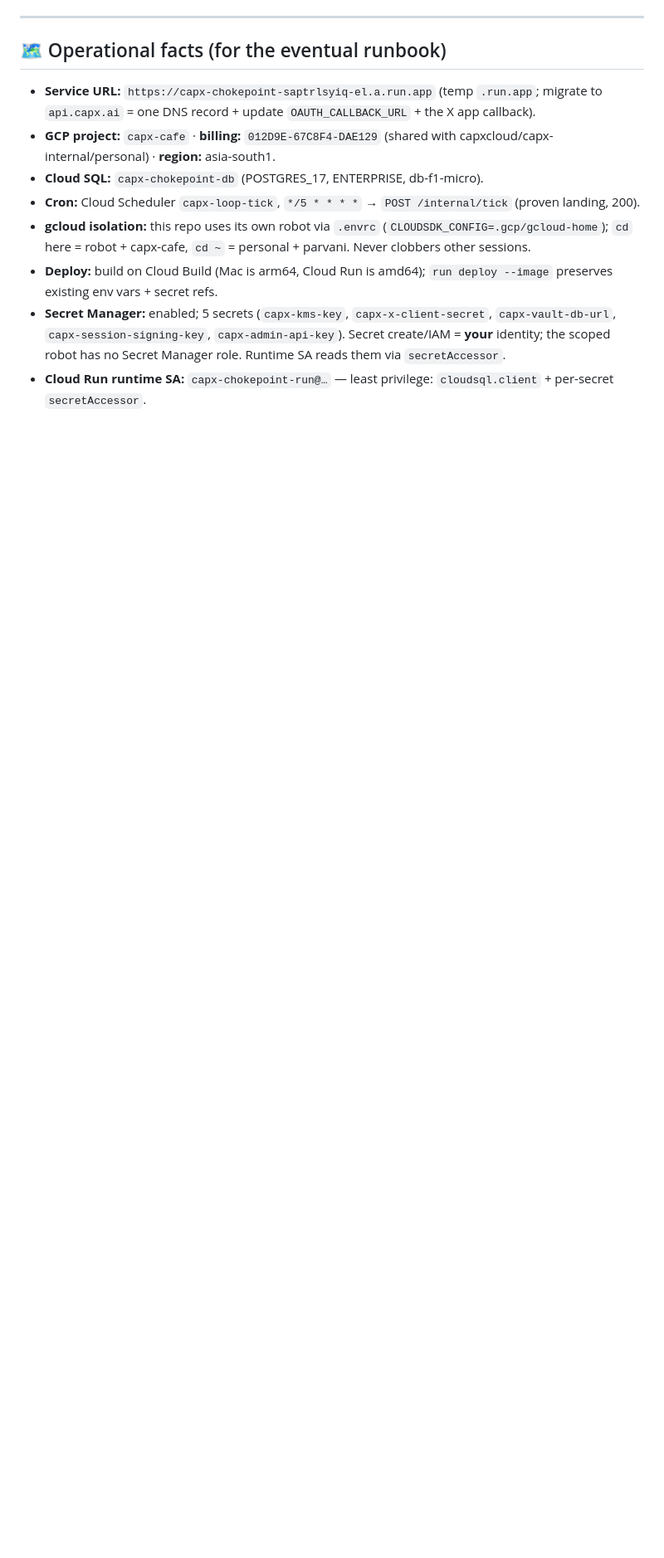
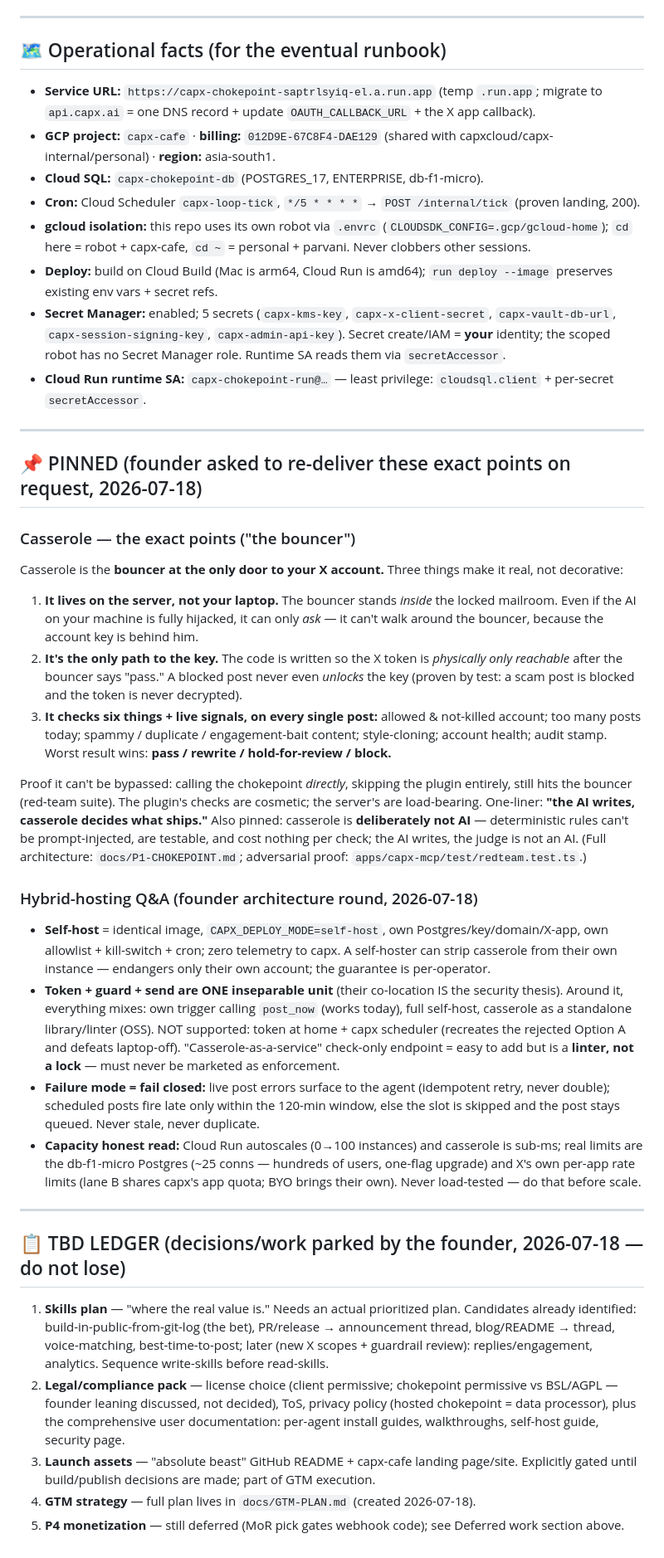
Before and after one commit to vb-tyagi/capx-cafe, a Markdown page: docs/HANDOVER-SEEDS.md, the part around the change. Shown at 83% size. Rendered like a GitHub page; blank space fills up the shorter version.

```diff
--- a/docs/HANDOVER-SEEDS.md
+++ b/docs/HANDOVER-SEEDS.md
@@ -133,3 +133,62 @@ completed shortly after. Lesson: to audit exposure, check `valueFrom` vs `value`
   `capx-session-signing-key`, `capx-admin-api-key`). Secret create/IAM = **your** identity; the scoped
   robot has no Secret Manager role. Runtime SA reads them via `secretAccessor`.
 - **Cloud Run runtime SA:** `capx-chokepoint-run@…` — least privilege: `cloudsql.client` + per-secret `secretAccessor`.
+
+---
+
+## 📌 PINNED (founder asked to re-deliver these exact points on request, 2026-07-18)
+
+### Casserole — the exact points ("the bouncer")
+
+Casserole is the **bouncer at the only door to your X account.** Three things make it real, not decorative:
+
+1. **It lives on the server, not your laptop.** The bouncer stands *inside* the locked mailroom. Even if
+   the AI on your machine is fully hijacked, it can only *ask* — it can't walk around the bouncer,
+   because the account key is behind him.
+2. **It's the only path to the key.** The code is written so the X token is *physically only reachable*
+   after the bouncer says "pass." A blocked post never even *unlocks* the key (proven by test: a scam
+   post is blocked and the token is never decrypted).
+3. **It checks six things + live signals, on every single post:** allowed & not-killed account; too many
+   posts today; spammy / duplicate / engagement-bait content; style-cloning; account health; audit stamp.
+   Worst result wins: **pass / rewrite / hold-for-review / block.**
+
+Proof it can't be bypassed: calling the chokepoint *directly*, skipping the plugin entirely, still hits
+the bouncer (red-team suite). The plugin's checks are cosmetic; the server's are load-bearing. One-liner:
+**"the AI writes, casserole decides what ships."** Also pinned: casserole is **deliberately not AI** —
+deterministic rules can't be prompt-injected, are testable, and cost nothing per check; the AI writes,
+the judge is not an AI. (Full architecture: `docs/P1-CHOKEPOINT.md`; adversarial proof:
+`apps/capx-mcp/test/redteam.test.ts`.)
+
+### Hybrid-hosting Q&A (founder architecture round, 2026-07-18)
+
+- **Self-host** = identical image, `CAPX_DEPLOY_MODE=self-host`, own Postgres/key/domain/X-app, own
+  allowlist + kill-switch + cron; zero telemetry to capx. A self-hoster can strip casserole from their
+  own instance — endangers only their own account; the guarantee is per-operator.
+- **Token + guard + send are ONE inseparable unit** (their co-location IS the security thesis). Around it,
+  everything mixes: own trigger calling `post_now` (works today), full self-host, casserole as a standalone
+  library/linter (OSS). NOT supported: token at home + capx scheduler (recreates the rejected Option A and
+  defeats laptop-off). "Casserole-as-a-service" check-only endpoint = easy to add but is a **linter, not a
+  lock** — must never be marketed as enforcement.
+- **Failure mode = fail closed:** live post errors surface to the agent (idempotent retry, never double);
+  scheduled posts fire late only within the 120-min window, else the slot is skipped and the post stays
+  queued. Never stale, never duplicate.
+- **Capacity honest read:** Cloud Run autoscales (0→100 instances) and casserole is sub-ms; real limits are
+  the db-f1-micro Postgres (~25 conns — hundreds of users, one-flag upgrade) and X's own per-app rate
+  limits (lane B shares capx's app quota; BYO brings their own). Never load-tested — do that before scale.
+
+---
+
+## 📋 TBD LEDGER (decisions/work parked by the founder, 2026-07-18 — do not lose)
+
+1. **Skills plan** — "where the real value is." Needs an actual prioritized plan. Candidates already
+   identified: build-in-public-from-git-log (the bet), PR/release → announcement thread, blog/README →
+   thread, voice-matching, best-time-to-post; later (new X scopes + guardrail review): replies/engagement,
+   analytics. Sequence write-skills before read-skills.
+2. **Legal/compliance pack** — license choice (client permissive; chokepoint permissive vs BSL/AGPL —
+   founder leaning discussed, not decided), ToS, privacy policy (hosted chokepoint = data processor),
+   plus the comprehensive user documentation: per-agent install guides, walkthroughs, self-host guide,
+   security page.
+3. **Launch assets** — "absolute beast" GitHub README + capx-cafe landing page/site. Explicitly gated
+   until build/publish decisions are made; part of GTM execution.
+4. **GTM strategy** — full plan lives in `docs/GTM-PLAN.md` (created 2026-07-18).
+5. **P4 monetization** — still deferred (MoR pick gates webhook code); see Deferred work section above.
```
Also changed, not shown: docs/GTM-PLAN.md (added, +129 -0 lines).
